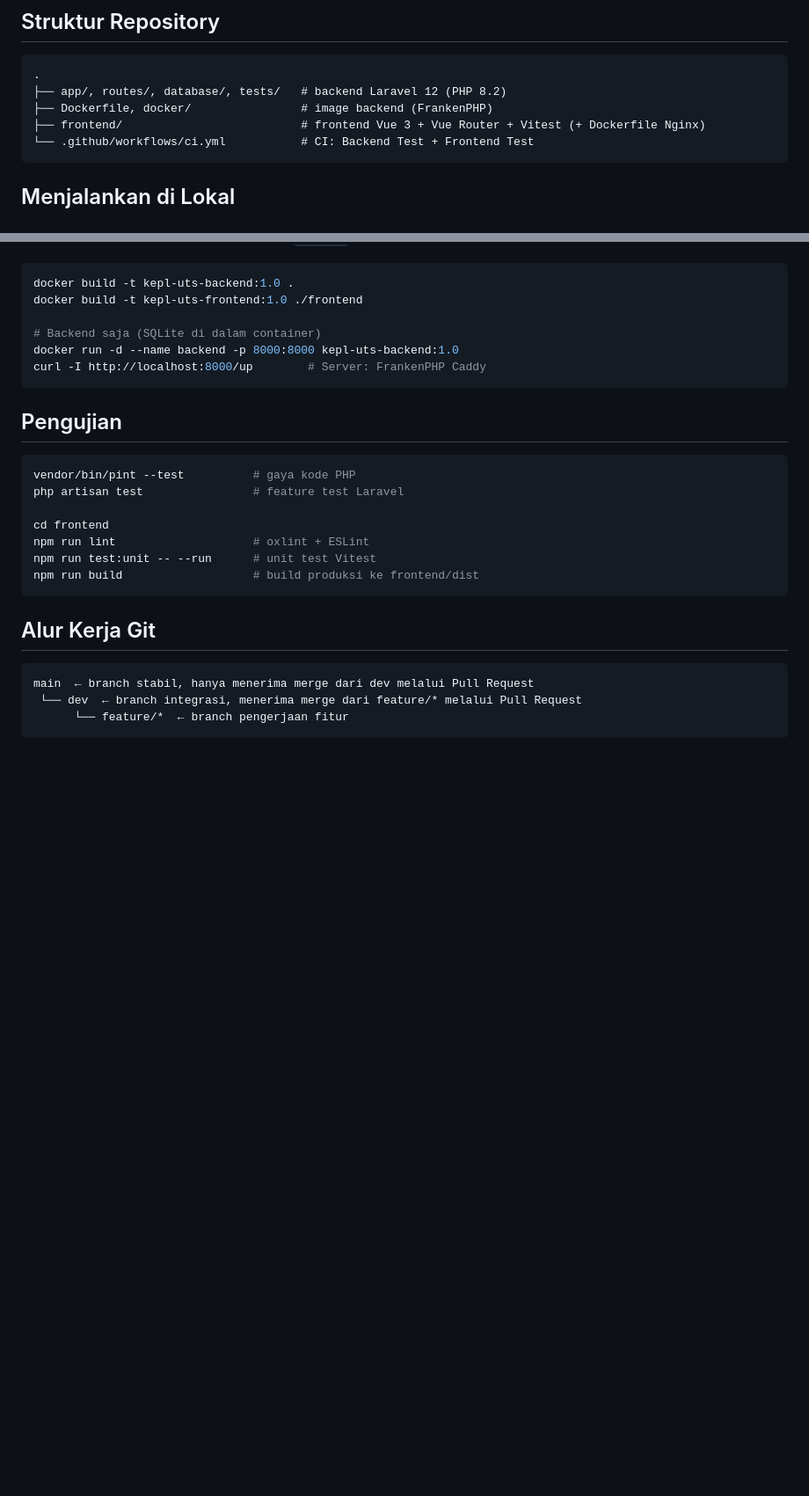
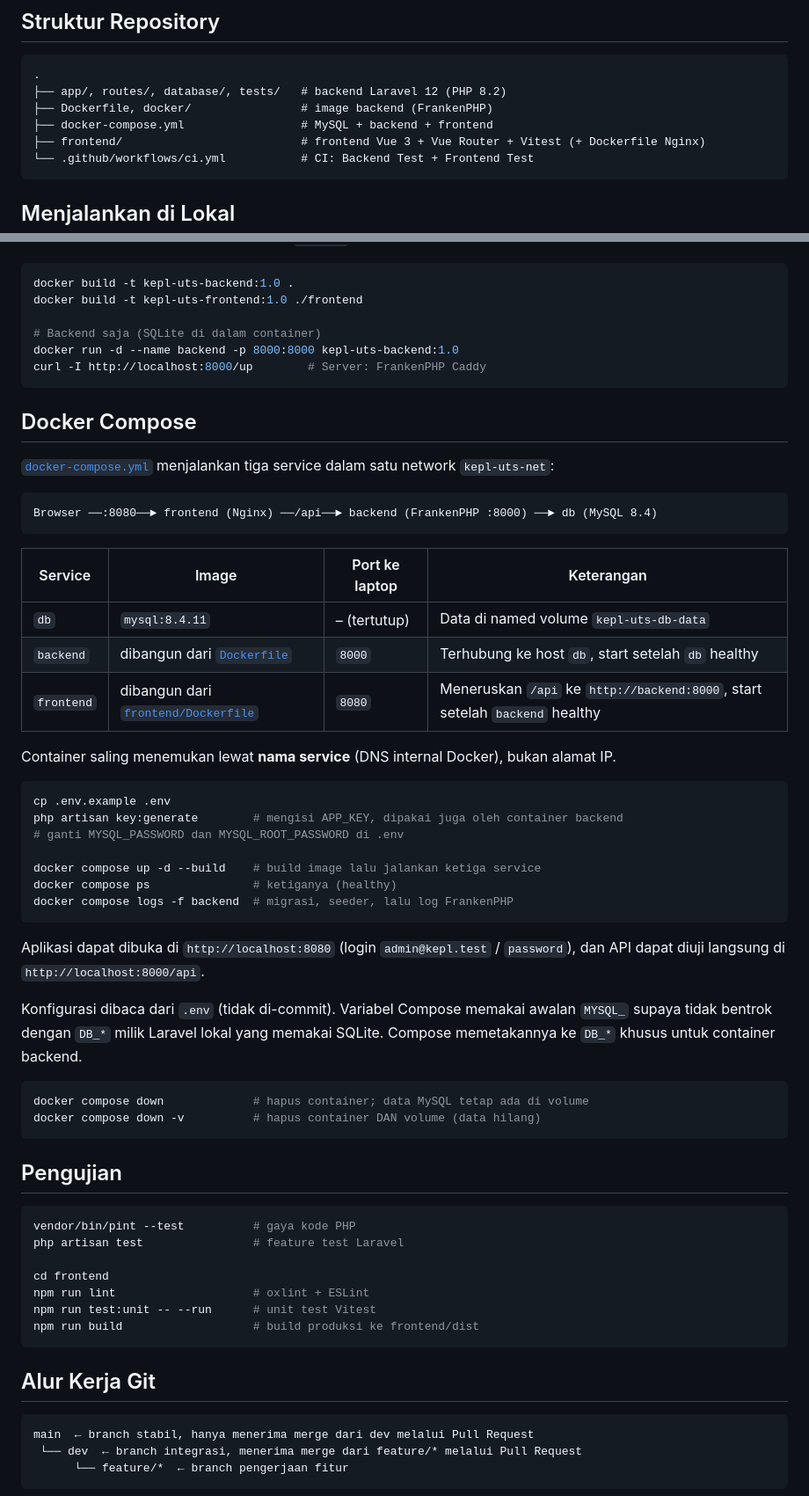
Before and after one commit to budisatrio32/evolusi-pl-24-534908-SV-24108-uts, a Markdown page: README.md, 2 parts joined by grey strips. Shown at 88% size. Drawn GitHub-style; blank space fills up the shorter version.

Commit message:
docs: tambahkan panduan docker compose

````diff
--- a/README.md
+++ b/README.md
@@ -16,6 +16,7 @@ aplikasi **Peminjaman Buku** dengan backend **Laravel 12** dan frontend **Vue 3*
 .
 ├── app/, routes/, database/, tests/   # backend Laravel 12 (PHP 8.2)
 ├── Dockerfile, docker/                # image backend (FrankenPHP)
+├── docker-compose.yml                 # MySQL + backend + frontend
 ├── frontend/                          # frontend Vue 3 + Vue Router + Vitest (+ Dockerfile Nginx)
 └── .github/workflows/ci.yml           # CI: Backend Test + Frontend Test
 ```
@@ -128,6 +129,45 @@ docker run -d --name backend -p 8000:8000 kepl-uts-backend:1.0
 curl -I http://localhost:8000/up        # Server: FrankenPHP Caddy
 ```
 
+## Docker Compose
+
+[`docker-compose.yml`](docker-compose.yml) menjalankan tiga service dalam satu network
+`kepl-uts-net`:
+
+```
+Browser ──:8080──► frontend (Nginx) ──/api──► backend (FrankenPHP :8000) ──► db (MySQL 8.4)
+```
+
+| Service | Image | Port ke laptop | Keterangan |
+| ------- | ----- | -------------- | ---------- |
+| `db` | `mysql:8.4.11` | – (tertutup) | Data di named volume `kepl-uts-db-data` |
+| `backend` | dibangun dari [`Dockerfile`](Dockerfile) | `8000` | Terhubung ke host `db`, start setelah `db` healthy |
+| `frontend` | dibangun dari [`frontend/Dockerfile`](frontend/Dockerfile) | `8080` | Meneruskan `/api` ke `http://backend:8000`, start setelah `backend` healthy |
+
+Container saling menemukan lewat **nama service** (DNS internal Docker), bukan alamat IP.
+
+```bash
+cp .env.example .env
+php artisan key:generate        # mengisi APP_KEY, dipakai juga oleh container backend
+# ganti MYSQL_PASSWORD dan MYSQL_ROOT_PASSWORD di .env
+
+docker compose up -d --build    # build image lalu jalankan ketiga service
+docker compose ps               # ketiganya (healthy)
+docker compose logs -f backend  # migrasi, seeder, lalu log FrankenPHP
+```
+
+Aplikasi dapat dibuka di `http://localhost:8080` (login `admin@kepl.test` / `password`),
+dan API dapat diuji langsung di `http://localhost:8000/api`.
+
+Konfigurasi dibaca dari `.env` (tidak di-commit). Variabel Compose memakai awalan `MYSQL_`
+supaya tidak bentrok dengan `DB_*` milik Laravel lokal yang memakai SQLite. Compose
+memetakannya ke `DB_*` khusus untuk container backend.
+
+```bash
+docker compose down             # hapus container; data MySQL tetap ada di volume
+docker compose down -v          # hapus container DAN volume (data hilang)
+```
+
 ## Pengujian
 
 ```bash
````
